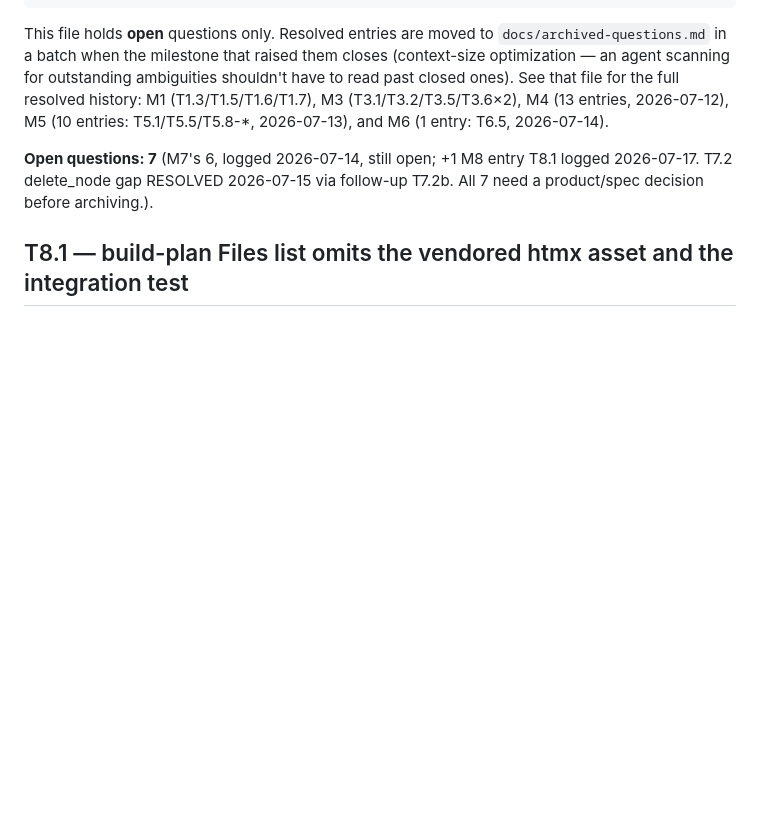
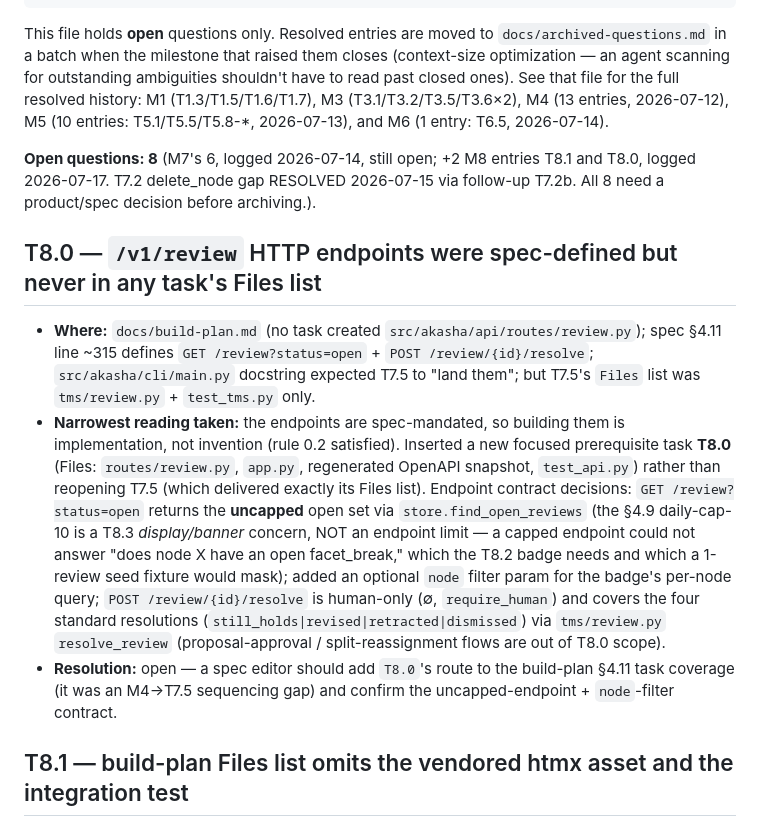
Before and after one commit to richardhcli/akasha, a Markdown page: docs/spec-questions.md, the part around the change. Drawn GitHub-style; blank space fills up the shorter version.

```diff
--- a/docs/spec-questions.md
+++ b/docs/spec-questions.md
@@ -23,9 +23,14 @@ full resolved history: M1 (T1.3/T1.5/T1.6/T1.7), M3 (T3.1/T3.2/T3.5/T3.6×2),
 M4 (13 entries, 2026-07-12), M5 (10 entries: T5.1/T5.5/T5.8-*, 2026-07-13),
 and M6 (1 entry: T6.5, 2026-07-14).
 
-**Open questions: 7** (M7's 6, logged 2026-07-14, still open; +1 M8 entry
-T8.1 logged 2026-07-17. T7.2 delete_node gap RESOLVED 2026-07-15 via
-follow-up T7.2b. All 7 need a product/spec decision before archiving.).
+**Open questions: 8** (M7's 6, logged 2026-07-14, still open; +2 M8 entries
+T8.1 and T8.0, logged 2026-07-17. T7.2 delete_node gap RESOLVED 2026-07-15 via
+follow-up T7.2b. All 8 need a product/spec decision before archiving.).
+
+## T8.0 — `/v1/review` HTTP endpoints were spec-defined but never in any task's Files list
+- **Where:** `docs/build-plan.md` (no task created `src/akasha/api/routes/review.py`); spec §4.11 line ~315 defines `GET /review?status=open` + `POST /review/{id}/resolve`; `src/akasha/cli/main.py` docstring expected T7.5 to "land them"; but T7.5's `Files` list was `tms/review.py` + `test_tms.py` only.
+- **Narrowest reading taken:** the endpoints are spec-mandated, so building them is implementation, not invention (rule 0.2 satisfied). Inserted a new focused prerequisite task **T8.0** (Files: `routes/review.py`, `app.py`, regenerated OpenAPI snapshot, `test_api.py`) rather than reopening T7.5 (which delivered exactly its Files list). Endpoint contract decisions: `GET /review?status=open` returns the **uncapped** open set via `store.find_open_reviews` (the §4.9 daily-cap-10 is a T8.3 *display/banner* concern, NOT an endpoint limit — a capped endpoint could not answer "does node X have an open facet_break," which the T8.2 badge needs and which a 1-review seed fixture would mask); added an optional `node` filter param for the badge's per-node query; `POST /review/{id}/resolve` is human-only (∅, `require_human`) and covers the four standard resolutions (`still_holds|revised|retracted|dismissed`) via `tms/review.py` `resolve_review` (proposal-approval / split-reassignment flows are out of T8.0 scope).
+- **Resolution:** open — a spec editor should add `T8.0`'s route to the build-plan §4.11 task coverage (it was an M4→T7.5 sequencing gap) and confirm the uncapped-endpoint + `node`-filter contract.
 
 ## T8.1 — build-plan Files list omits the vendored htmx asset and the integration test
 - **Where:** `docs/build-plan.md` T8.1 `Files:` (lists only `base.html`, `static/app.js`, `api/app.py`); actual deliverable also added `src/akasha/ui/static/htmx.min.js` and `tests/integration/test_ui_shell.py`.
```
Also changed, not shown: docs/agents/task-status.md (+3 -2 lines), docs/build-plan.md (+11 -2 lines).
